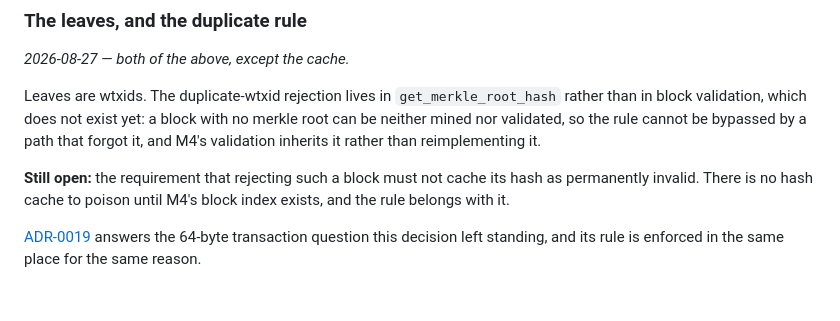
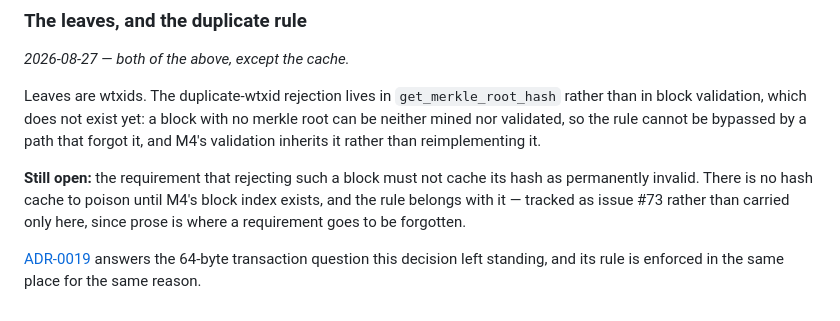
Before and after one commit to matheusavi/avicoin, a Markdown page: docs/adr/0010-merkle-construction.md, the part around the change. Drawn GitHub-style.

Commit message:
Track the hash-poisoning rule as an issue, not only as prose
ADR-0010 left one requirement open and #38 closes with it unchecked. A
sentence in an ADR is not a thing anyone is going to trip over while
building M4's block index, which is exactly when it matters.

Co-Authored-By: Claude Opus 5 <noreply@anthropic.com>
Claude-Session: https://claude.ai/code/session_01L5FJNEmjsmtY373eQGHYTg

```diff
--- a/docs/adr/0010-merkle-construction.md
+++ b/docs/adr/0010-merkle-construction.md
@@ -155,7 +155,8 @@ rather than reimplementing it.
 
 **Still open:** the requirement that rejecting such a block must not cache its
 hash as permanently invalid. There is no hash cache to poison until M4's block
-index exists, and the rule belongs with it.
+index exists, and the rule belongs with it — tracked as issue #73 rather than
+carried only here, since prose is where a requirement goes to be forgotten.
 
 [ADR-0019](0019-sixty-four-byte-transactions.md) answers the 64-byte
 transaction question this decision left standing, and its rule is enforced in
```
